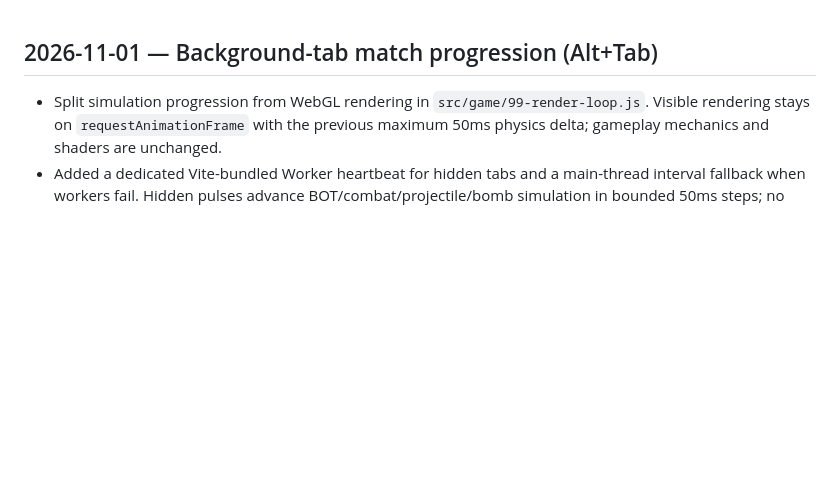
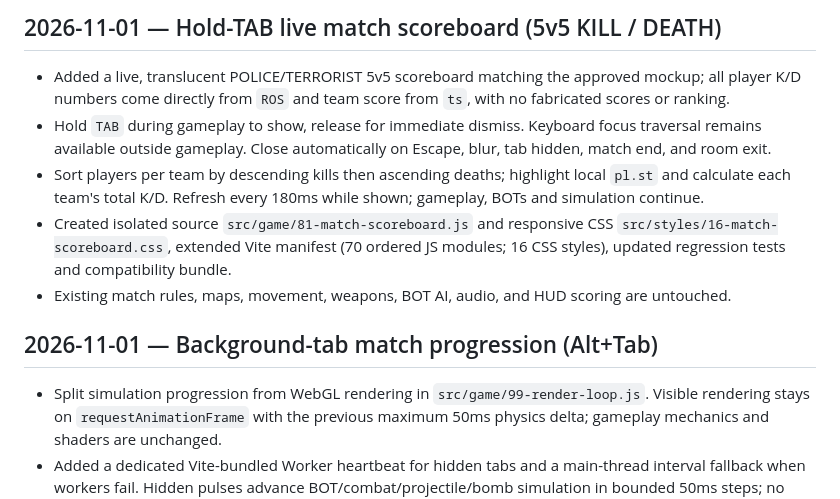
Before and after one commit to Heynode92/blockbudies, a Markdown page: CHANGELOG.md, the part around the change. GitHub-like rendering; blank space fills up the shorter version.

Commit message:
docs: record hold-TAB K/D scoreboard

```diff
--- a/CHANGELOG.md
+++ b/CHANGELOG.md
@@ -1,3 +1,10 @@
+## 2026-11-01 — Hold-TAB live match scoreboard (5v5 KILL / DEATH)
+- Added a live, translucent POLICE/TERRORIST 5v5 scoreboard matching the approved mockup; all player K/D numbers come directly from `ROS` and team score from `ts`, with no fabricated scores or ranking.
+- Hold `TAB` during gameplay to show, release for immediate dismiss. Keyboard focus traversal remains available outside gameplay. Close automatically on Escape, blur, tab hidden, match end, and room exit.
+- Sort players per team by descending kills then ascending deaths; highlight local `pl.st` and calculate each team's total K/D. Refresh every 180ms while shown; gameplay, BOTs and simulation continue.
+- Created isolated source `src/game/81-match-scoreboard.js` and responsive CSS `src/styles/16-match-scoreboard.css`, extended Vite manifest (70 ordered JS modules; 16 CSS styles), updated regression tests and compatibility bundle.
+- Existing match rules, maps, movement, weapons, BOT AI, audio, and HUD scoring are untouched.
+
 ## 2026-11-01 — Background-tab match progression (Alt+Tab)
 - Split simulation progression from WebGL rendering in `src/game/99-render-loop.js`. Visible rendering stays on `requestAnimationFrame` with the previous maximum 50ms physics delta; gameplay mechanics and shaders are unchanged.
 - Added a dedicated Vite-bundled Worker heartbeat for hidden tabs and a main-thread interval fallback when workers fail. Hidden pulses advance BOT/combat/projectile/bomb simulation in bounded 50ms steps; no offscreen WebGL rendering.
```
